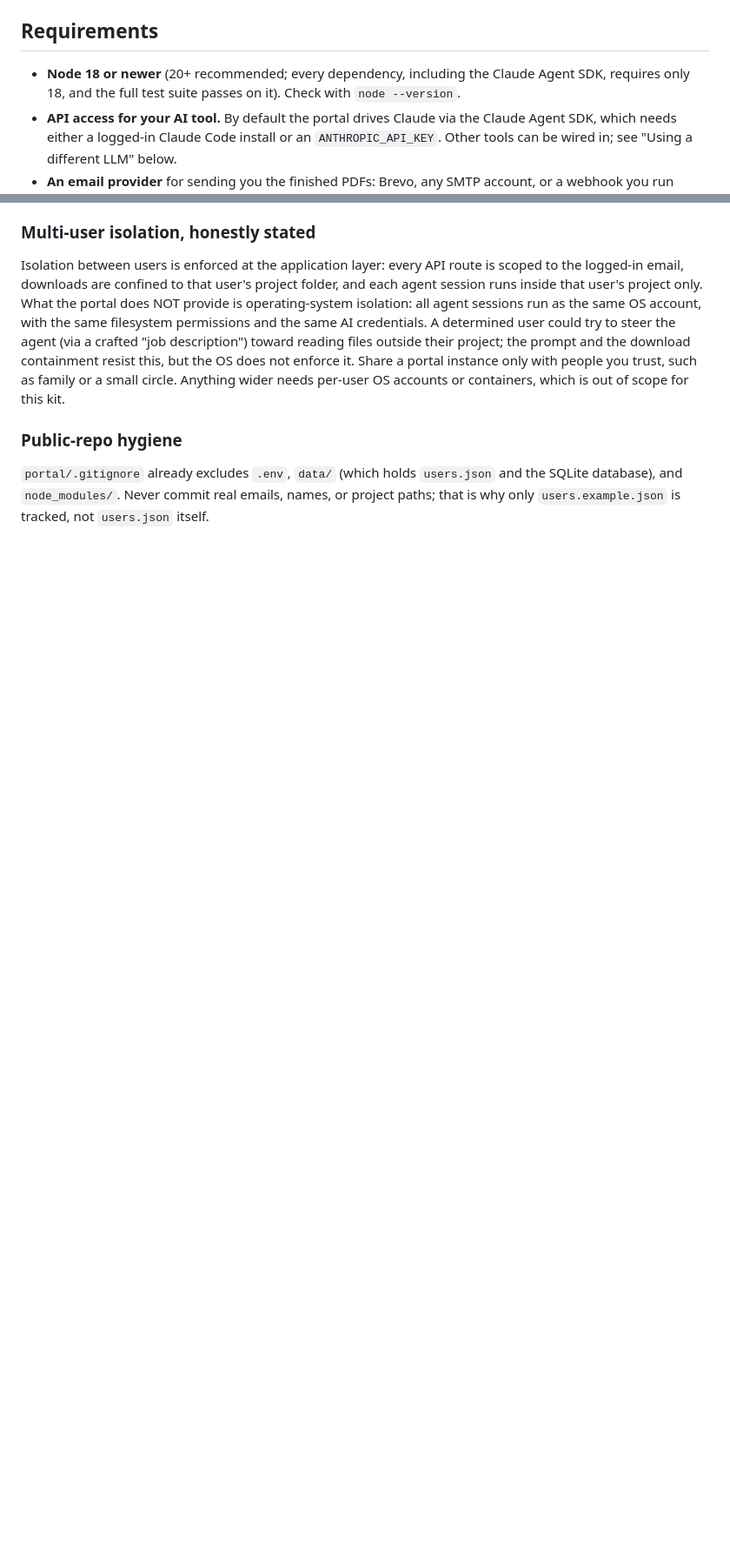
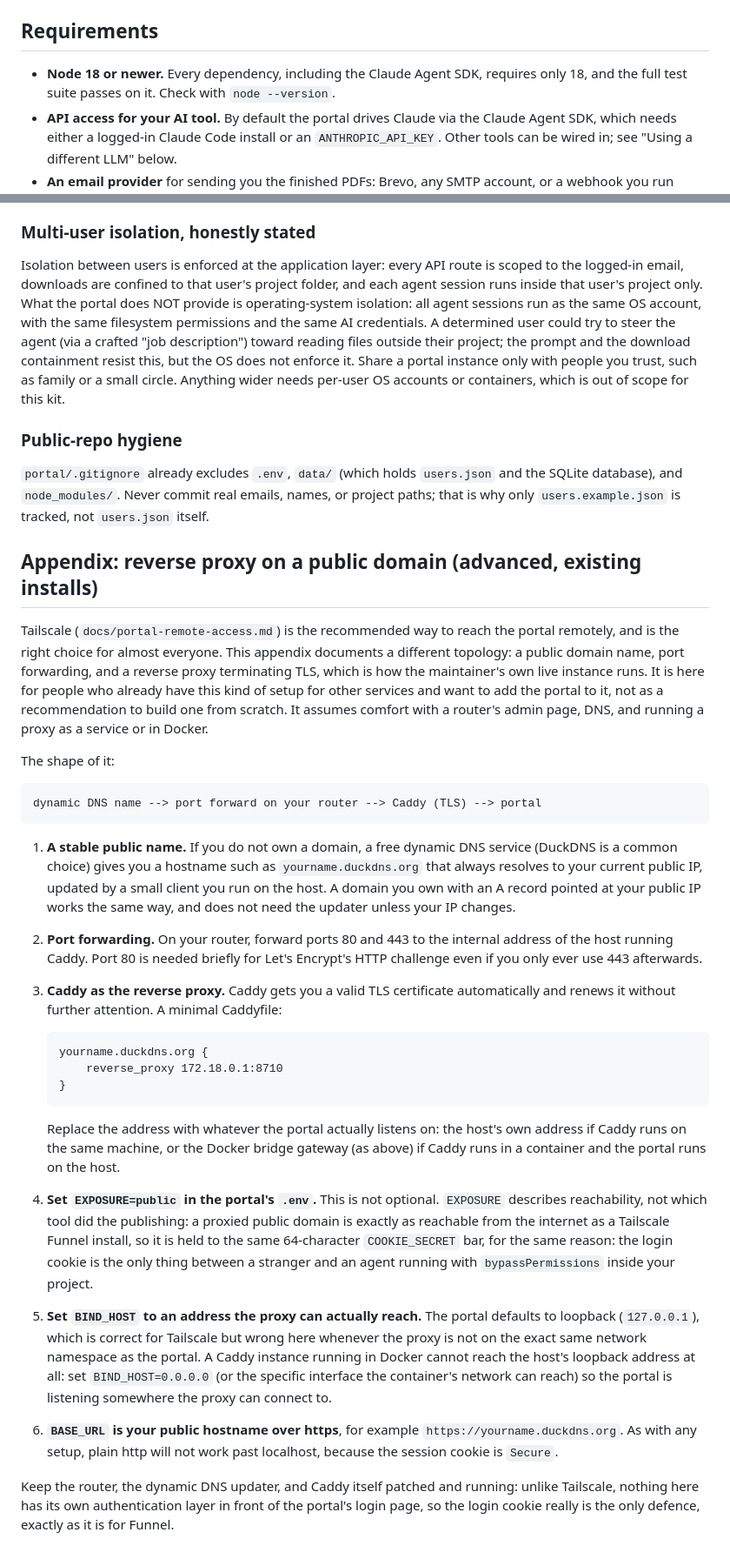
Before and after one commit to spacetimejam/j4, a Markdown page: docs/portal.md, 2 parts joined by grey strips. Shown at 87% size. Rendered like a GitHub page; blank space fills up the shorter version.

````diff
--- a/docs/portal.md
+++ b/docs/portal.md
@@ -18,9 +18,9 @@ rest of the kit works without it.
 
 ## Requirements
 
-- **Node 18 or newer** (20+ recommended; every dependency, including the
-  Claude Agent SDK, requires only 18, and the full test suite passes on it).
-  Check with `node --version`.
+- **Node 18 or newer.** Every dependency, including the Claude Agent SDK,
+  requires only 18, and the full test suite passes on it. Check with
+  `node --version`.
 - **API access for your AI tool.** By default the portal drives Claude via
   the Claude Agent SDK, which needs either a logged-in Claude Code install or
   an `ANTHROPIC_API_KEY`. Other tools can be wired in; see "Using a different
@@ -307,3 +339,66 @@ scope for this kit.
 `users.json` and the SQLite database), and `node_modules/`. Never commit
 real emails, names, or project paths; that is why only
 `users.example.json` is tracked, not `users.json` itself.
+
+## Appendix: reverse proxy on a public domain (advanced, existing installs)
+
+Tailscale (`docs/portal-remote-access.md`) is the recommended way to reach
+the portal remotely, and is the right choice for almost everyone. This
+appendix documents a different topology: a public domain name, port
+forwarding, and a reverse proxy terminating TLS, which is how the
+maintainer's own live instance runs. It is here for people who already have
+this kind of setup for other services and want to add the portal to it, not
+as a recommendation to build one from scratch. It assumes comfort with a
+router's admin page, DNS, and running a proxy as a service or in Docker.
+
+The shape of it:
+
+```
+dynamic DNS name --> port forward on your router --> Caddy (TLS) --> portal
+```
+
+1. **A stable public name.** If you do not own a domain, a free dynamic DNS
+   service (DuckDNS is a common choice) gives you a hostname such as
+   `yourname.duckdns.org` that always resolves to your current public IP,
+   updated by a small client you run on the host. A domain you own with an
+   A record pointed at your public IP works the same way, and does not need
+   the updater unless your IP changes.
+2. **Port forwarding.** On your router, forward ports 80 and 443 to the
+   internal address of the host running Caddy. Port 80 is needed briefly for
+   Let's Encrypt's HTTP challenge even if you only ever use 443 afterwards.
+3. **Caddy as the reverse proxy.** Caddy gets you a valid TLS certificate
+   automatically and renews it without further attention. A minimal
+   Caddyfile:
+
+   ```
+   yourname.duckdns.org {
+       reverse_proxy 172.18.0.1:8710
+   }
+   ```
+
+   Replace the address with whatever the portal actually listens on: the
+   host's own address if Caddy runs on the same machine, or the Docker
+   bridge gateway (as above) if Caddy runs in a container and the portal
+   runs on the host.
+4. **Set `EXPOSURE=public` in the portal's `.env`.** This is not optional.
+   `EXPOSURE` describes reachability, not which tool did the publishing: a
+   proxied public domain is exactly as reachable from the internet as a
+   Tailscale Funnel install, so it is held to the same 64-character
+   `COOKIE_SECRET` bar, for the same reason: the login cookie is the only
+   thing between a stranger and an agent running with `bypassPermissions`
+   inside your project.
+5. **Set `BIND_HOST` to an address the proxy can actually reach.** The
+   portal defaults to loopback (`127.0.0.1`), which is correct for
+   Tailscale but wrong here whenever the proxy is not on the exact same
+   network namespace as the portal. A Caddy instance running in Docker
+   cannot reach the host's loopback address at all: set `BIND_HOST=0.0.0.0`
+   (or the specific interface the container's network can reach) so the
+   portal is listening somewhere the proxy can connect to.
+6. **`BASE_URL` is your public hostname over https**, for example
+   `https://yourname.duckdns.org`. As with any setup, plain http will not
+   work past localhost, because the session cookie is `Secure`.
+
+Keep the router, the dynamic DNS updater, and Caddy itself patched and
+running: unlike Tailscale, nothing here has its own authentication layer in
+front of the portal's login page, so the login cookie really is the only
+defence, exactly as it is for Funnel.
````
Also changed, not shown: other parts of docs/portal.md (+40 -8 lines), CLAUDE.md (+6 -6 lines), README.md (+15 -3 lines).
